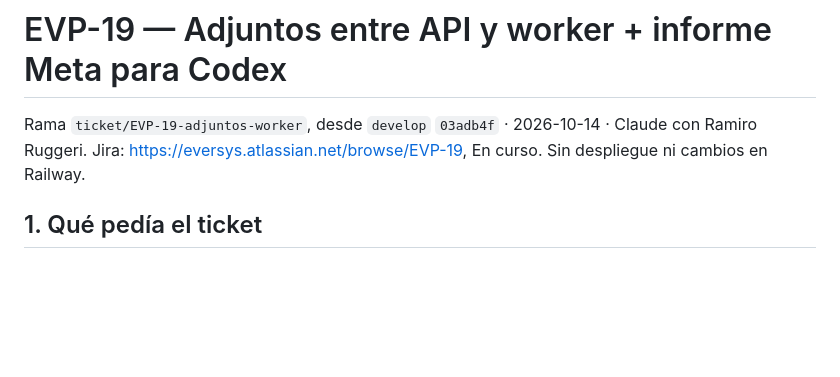
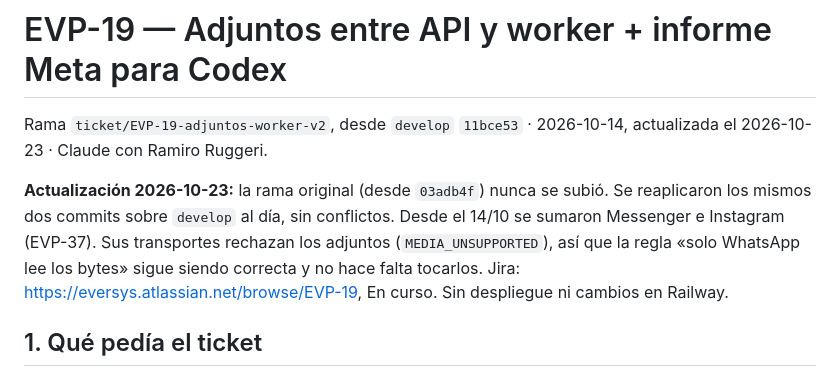
Before and after one commit to maurocentu26/EverProp-Bellomo, a Markdown page: docs/tickets/EVP-19-adjuntos-worker.md, the part around the change. Drawn GitHub-style; blank space fills up the shorter version.

Commit message:
docs(EVP-19): rama reaplicada sobre develop al día; Messenger e Instagram no suben adjuntos
Co-Authored-By: Claude Opus 5.5 <noreply@anthropic.com>

```diff
--- a/docs/tickets/EVP-19-adjuntos-worker.md
+++ b/docs/tickets/EVP-19-adjuntos-worker.md
@@ -1,6 +1,8 @@
 # EVP-19 — Adjuntos entre API y worker + informe Meta para Codex
 
-Rama `ticket/EVP-19-adjuntos-worker`, desde `develop` `03adb4f` · 2026-10-14 · Claude con Ramiro Ruggeri.
+Rama `ticket/EVP-19-adjuntos-worker-v2`, desde `develop` `11bce53` · 2026-10-14, actualizada el 2026-10-23 · Claude con Ramiro Ruggeri.
+
+**Actualización 2026-10-23:** la rama original (desde `03adb4f`) nunca se subió. Se reaplicaron los mismos dos commits sobre `develop` al día, sin conflictos. Desde el 14/10 se sumaron Messenger e Instagram (EVP-37). Sus transportes rechazan los adjuntos (`MEDIA_UNSUPPORTED`), así que la regla «solo WhatsApp lee los bytes» sigue siendo correcta y no hace falta tocarlos.
 Jira: https://eversys.atlassian.net/browse/EVP-19, En curso. Sin despliegue ni cambios en Railway.
 
 ## 1. Qué pedía el ticket
```
